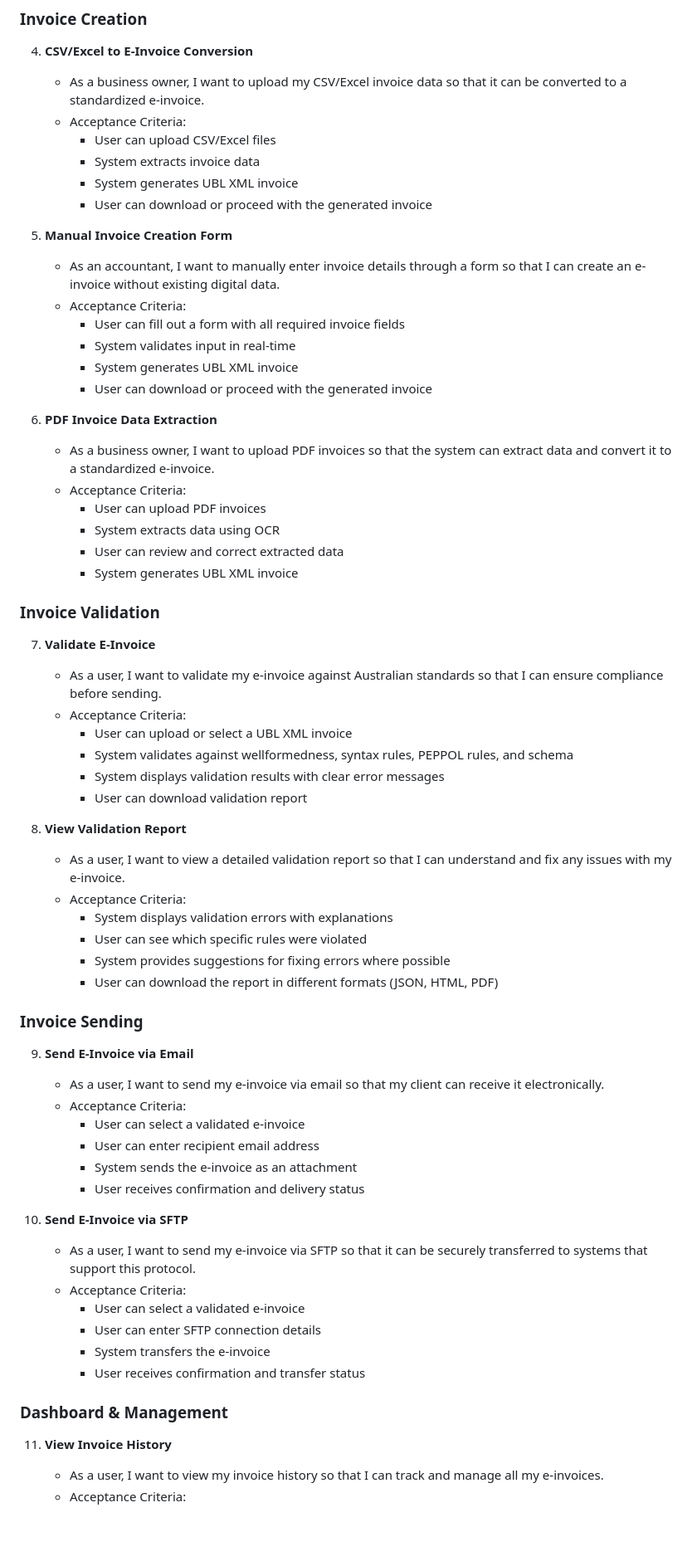
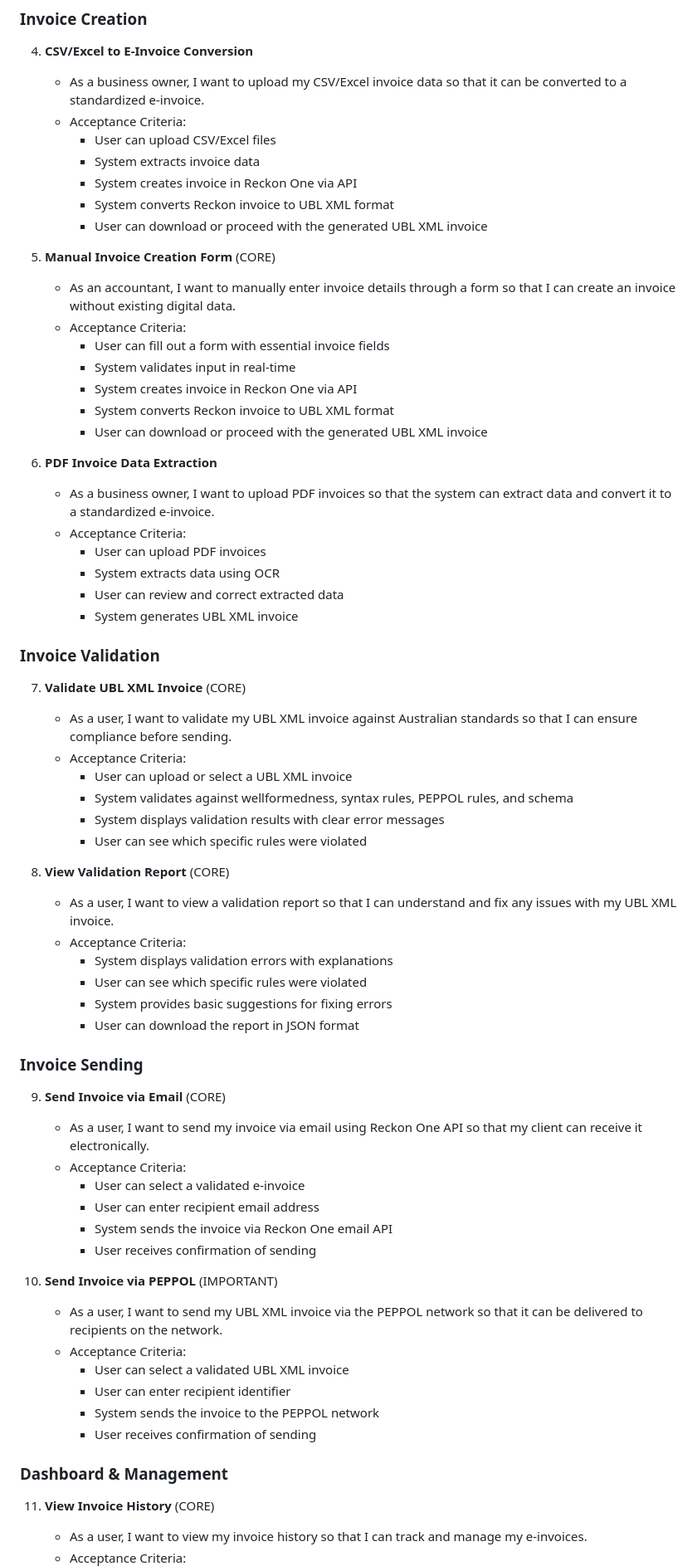
Before and after one commit to ZaneMa528/Invocieflow-ui, a Markdown page: user-story.md, the part around one of its changes. Shown at 83% size. GitHub-like rendering; blank space fills up the shorter version.

```diff
--- a/user-story.md
+++ b/user-story.md
@@ -61,17 +61,19 @@ The core purpose of this application is to:
    - Acceptance Criteria:
      - User can upload CSV/Excel files
      - System extracts invoice data
-     - System generates UBL XML invoice
-     - User can download or proceed with the generated invoice
+     - System creates invoice in Reckon One via API
+     - System converts Reckon invoice to UBL XML format
+     - User can download or proceed with the generated UBL XML invoice
 
-5. **Manual Invoice Creation Form**
+5. **Manual Invoice Creation Form** (CORE)
 
-   - As an accountant, I want to manually enter invoice details through a form so that I can create an e-invoice without existing digital data.
+   - As an accountant, I want to manually enter invoice details through a form so that I can create an invoice without existing digital data.
    - Acceptance Criteria:
-     - User can fill out a form with all required invoice fields
+     - User can fill out a form with essential invoice fields
      - System validates input in real-time
-     - System generates UBL XML invoice
-     - User can download or proceed with the generated invoice
+     - System creates invoice in Reckon One via API
+     - System converts Reckon invoice to UBL XML format
+     - User can download or proceed with the generated UBL XML invoice
 
 6. **PDF Invoice Data Extraction**
    - As a business owner, I want to upload PDF invoices so that the system can extract data and convert it to a standardized e-invoice.
@@ -83,45 +85,45 @@ The core purpose of this application is to:
 
 ### Invoice Validation
 
-7. **Validate E-Invoice**
+7. **Validate UBL XML Invoice** (CORE)
 
-   - As a user, I want to validate my e-invoice against Australian standards so that I can ensure compliance before sending.
+   - As a user, I want to validate my UBL XML invoice against Australian standards so that I can ensure compliance before sending.
    - Acceptance Criteria:
      - User can upload or select a UBL XML invoice
      - System validates against wellformedness, syntax rules, PEPPOL rules, and schema
      - System displays validation results with clear error messages
-     - User can download validation report
+     - User can see which specific rules were violated
 
-8. **View Validation Report**
-   - As a user, I want to view a detailed validation report so that I can understand and fix any issues with my e-invoice.
+8. **View Validation Report** (CORE)
+   - As a user, I want to view a validation report so that I can understand and fix any issues with my UBL XML invoice.
    - Acceptance Criteria:
      - System displays validation errors with explanations
      - User can see which specific rules were violated
-     - System provides suggestions for fixing errors where possible
-     - User can download the report in different formats (JSON, HTML, PDF)
+     - System provides basic suggestions for fixing errors
+     - User can download the report in JSON format
 
 ### Invoice Sending
 
-9. **Send E-Invoice via Email**
+9. **Send Invoice via Email** (CORE)
 
-   - As a user, I want to send my e-invoice via email so that my client can receive it electronically.
+   - As a user, I want to send my invoice via email using Reckon One API so that my client can receive it electronically.
    - Acceptance Criteria:
      - User can select a validated e-invoice
      - User can enter recipient email address
-     - System sends the e-invoice as an attachment
-     - User receives confirmation and delivery status
+     - System sends the invoice via Reckon One email API
+     - User receives confirmation of sending
 
-10. **Send E-Invoice via SFTP**
-    - As a user, I want to send my e-invoice via SFTP so that it can be securely transferred to systems that support this protocol.
+10. **Send Invoice via PEPPOL** (IMPORTANT)
+    - As a user, I want to send my UBL XML invoice via the PEPPOL network so that it can be delivered to recipients on the network.
     - Acceptance Criteria:
-      - User can select a validated e-invoice
-      - User can enter SFTP connection details
-      - System transfers the e-invoice
-      - User receives confirmation and transfer status
+      - User can select a validated UBL XML invoice
+      - User can enter recipient identifier
+      - System sends the invoice to the PEPPOL network
+      - User receives confirmation of sending
 
 ### Dashboard & Management
 
-11. **View Invoice History**
+11. **View Invoice History** (CORE)
 
-    - As a user, I want to view my invoice history so that I can track and manage all my e-invoices.
+    - As a user, I want to view my invoice history so that I can track and manage my e-invoices.
     - Acceptance Criteria:
```
Also changed, not shown: other parts of user-story.md (+85 -58 lines), reckon-one.md (added, +371 -0 lines).
